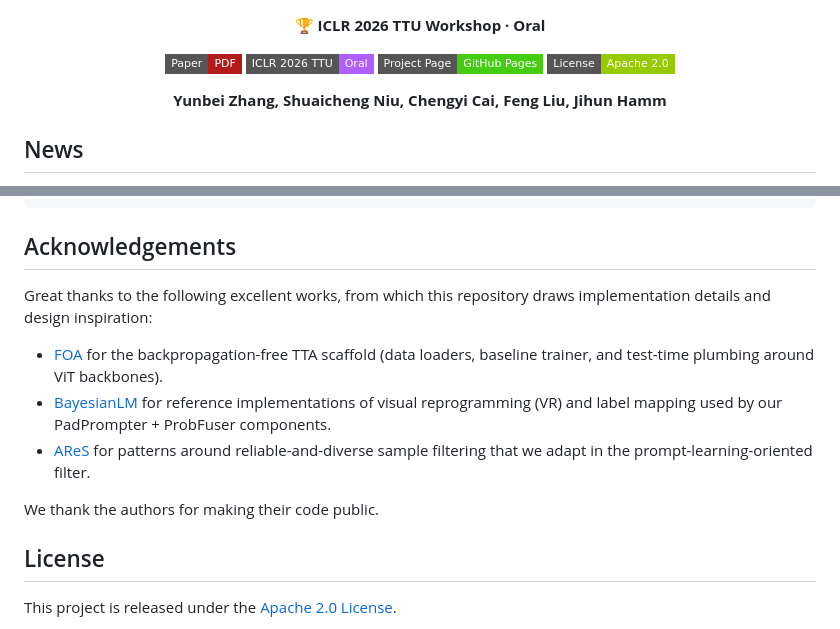
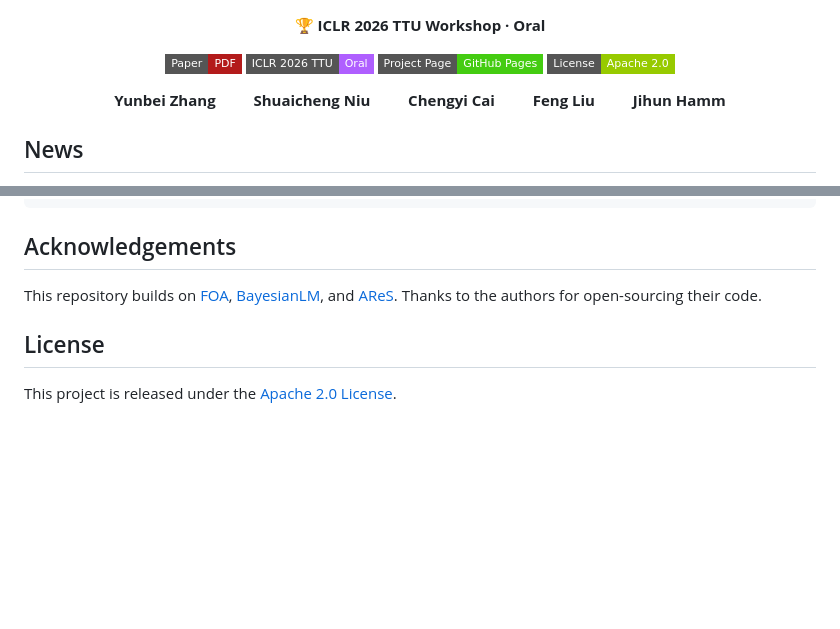
Before and after one commit to yunbeizhang/BETA, a Markdown page: README.md, 2 parts joined by grey strips. GitHub-like rendering; badges without logos; blank space fills up the shorter version.

```diff
--- a/README.md
+++ b/README.md
@@ -12,7 +12,7 @@
   <a href="LICENSE"><img src="https://img.shields.io/badge/License-Apache%202.0-green?style=flat-square" alt="License"></a>
 </p>
 <p align="center">
-  <b>Yunbei Zhang, Shuaicheng Niu, Chengyi Cai, Feng Liu, Jihun Hamm</b>
+  <b>Yunbei Zhang&nbsp;&nbsp;&emsp;&emsp;Shuaicheng Niu&nbsp;&nbsp;&emsp;&emsp;Chengyi Cai&nbsp;&nbsp;&emsp;&emsp;Feng Liu&nbsp;&nbsp;&emsp;&emsp;Jihun Hamm</b>
 </p>
 
 
@@ -89,13 +89,7 @@ If you find this work useful, please cite:
 
 ## Acknowledgements
 
-Great thanks to the following excellent works, from which this repository draws implementation details and design inspiration:
-
-- [FOA](https://github.com/mr-eggplant/FOA) for the backpropagation-free TTA scaffold (data loaders, baseline trainer, and test-time plumbing around ViT backbones).
-- [BayesianLM](https://github.com/tmlr-group/BayesianLM) for reference implementations of visual reprogramming (VR) and label mapping used by our PadPrompter + ProbFuser components.
-- [AReS](https://github.com/yunbeizhang/AReS) for patterns around reliable-and-diverse sample filtering that we adapt in the prompt-learning-oriented filter.
-
-We thank the authors for making their code public.
+This repository builds on [FOA](https://github.com/mr-eggplant/FOA), [BayesianLM](https://github.com/tmlr-group/BayesianLM), and [AReS](https://github.com/yunbeizhang/AReS). Thanks to the authors for open-sourcing their code.
 
 ## License
 
```
